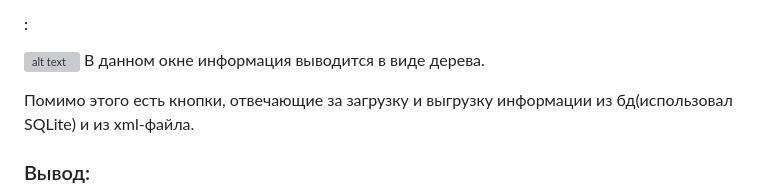
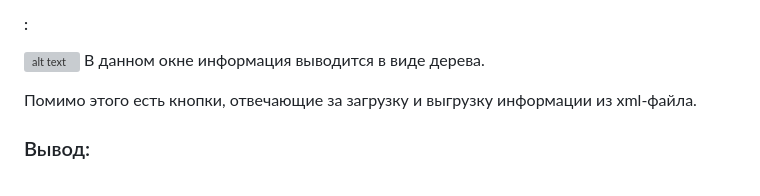
Before and after one commit to Dima205502/BSUIR, a Markdown page: Python Labs/lab2/README.md, the part around the change. Drawn GitHub-style; grey boxes are pictures that could not be loaded.

Commit message:
Update README.md
delete bd

```diff
--- a/Python Labs/lab2/README.md
+++ b/Python Labs/lab2/README.md
@@ -26,6 +26,6 @@
 ![alt text](images/tree_window.png)
 В данном окне информация выводится в виде дерева.
 
-Помимо этого есть кнопки, отвечающие за загрузку и выгрузку информации из бд(использовал SQLite) и из xml-файла.
+Помимо этого есть кнопки, отвечающие за загрузку и выгрузку информации из xml-файла.
 ### Вывод:
 При написании графических приложений на языке Python доступно несколько библиотек для создания пользовательских интерфейсов (GUI). Я решил использовать Tkinter, поскольку он имеет обширную документацию и множество учебных материалов в Интернете.
```
